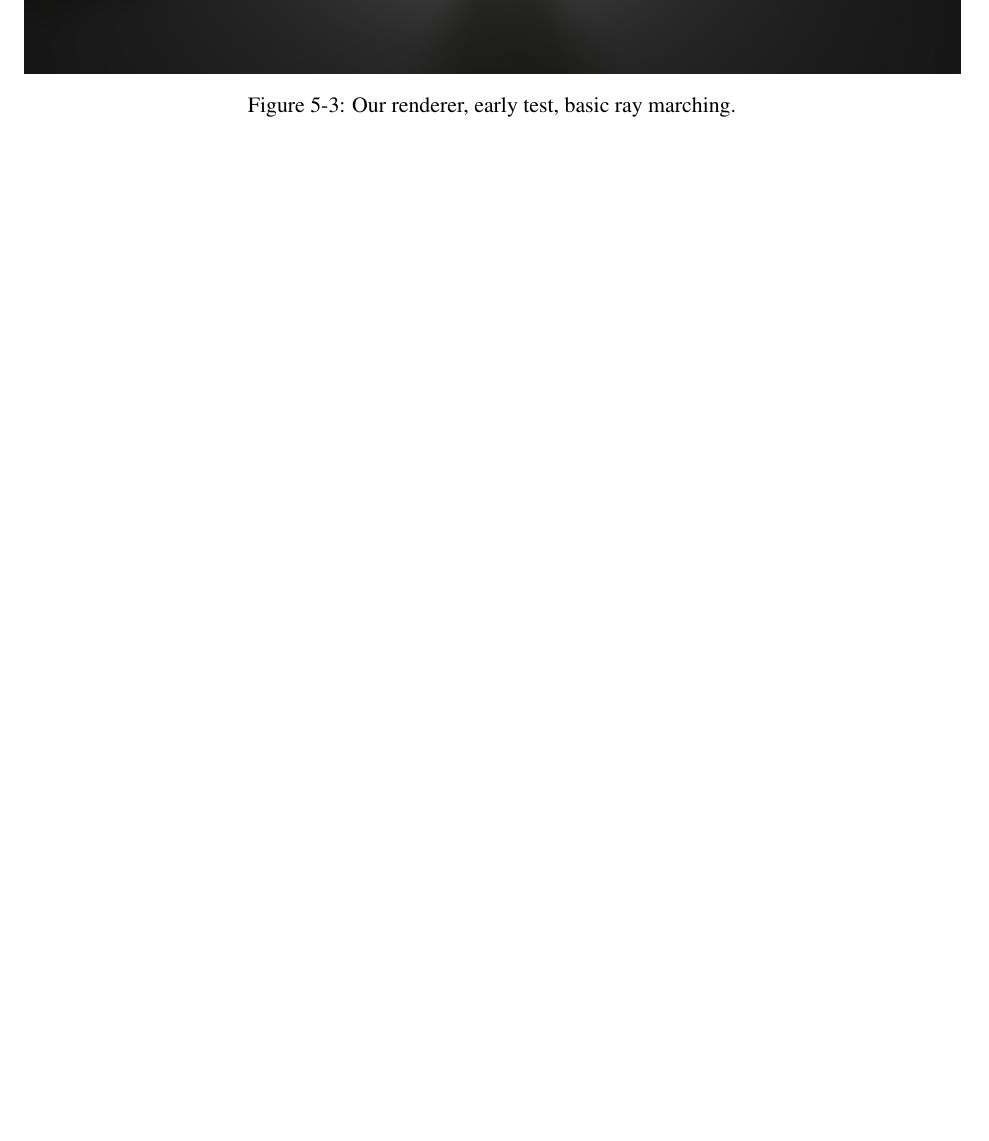
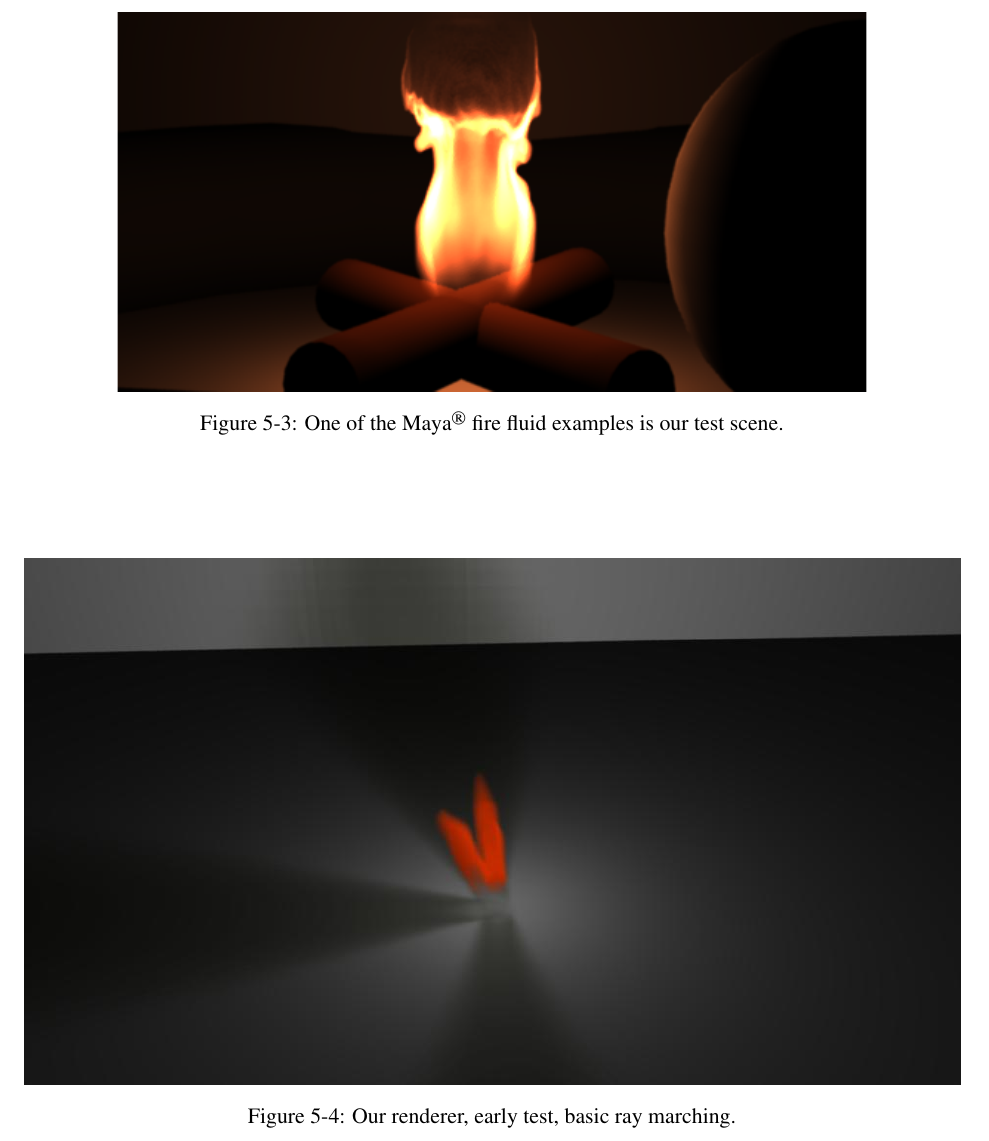
Before and after one commit to Era-Dorta/fire-modeling, a LaTeX thesis (report/fire_rendering.tex, which reads report/results.tex): part of page 38 of 48, cut at the place of the change, the shorter picture padded with empty space. Compiled offline with pdfLaTeX.

Commit message:
Report, added extra picture from Maya fluid examples in results

```diff
--- a/report/results.tex
+++ b/report/results.tex
@@ -54,6 +54,13 @@ Although the fire itself looks more realistic, the only alteration in neighbouri
 
 \begin{figure}[htbp!]
 	\centering
+	\includegraphics[width=0.8\textwidth, trim={8cm 0 8cm 10cm}, clip]{img/result_maya_fire_example}
+	\caption{One of the \Maya fire fluid examples is our test scene.}
+	\label{fig:result_maya_fire_example}
+\end{figure}
+
+\begin{figure}[htbp!]
+	\centering
 	\includegraphics[width=\textwidth]{img/result_early_stage}
 	\caption{Our renderer, early test, basic ray marching.}
 	\label{fig:result_early_stage}
```
Also changed, not shown: report/img/result_maya_fire_example.png (added).
